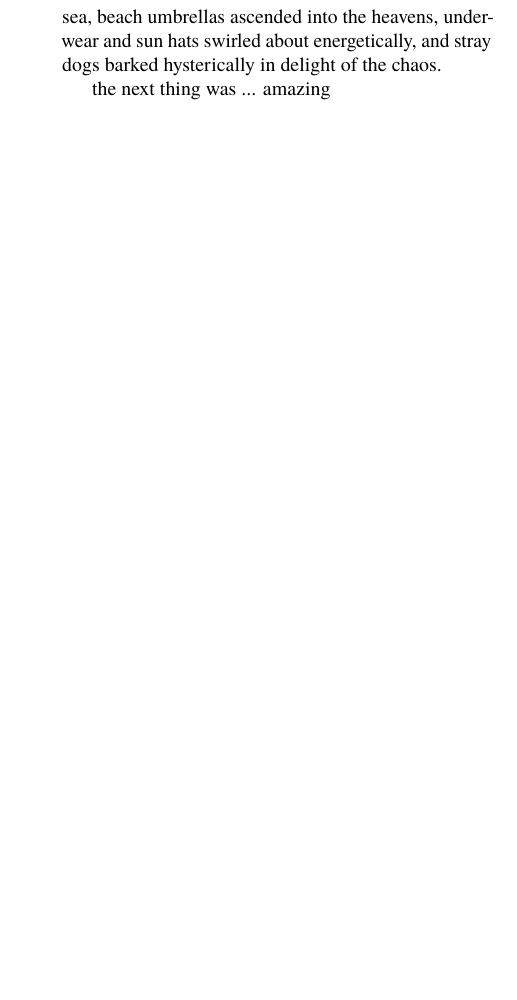
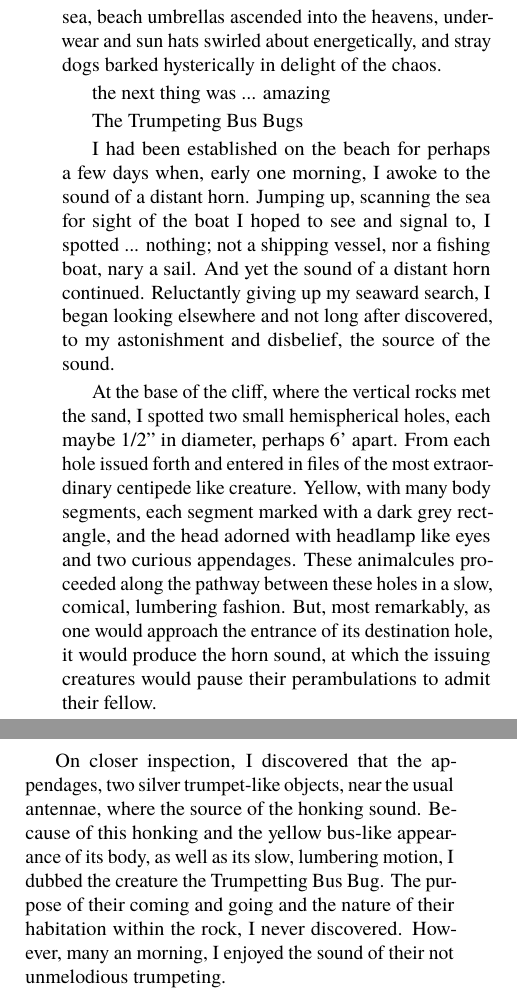
Before and after one commit to lixiaolan/cretanTails, a LaTeX book (cretanTails.tex): part of page 9 of 10 before the commit and two parts of pages 9 and 10 of 12 after it, the two joined at a grey line, cut so that both start at the same text, the shorter picture padded with empty space. Compiled offline with pdfLaTeX.

Commit message:
Update cretanTails.tex

```diff
--- a/cretanTails.tex
+++ b/cretanTails.tex
@@ -92,6 +92,14 @@ Quickly tiring of his swimming and not a little disappointed that his manly disp
 
 the next thing was ... amazing
 
+The Trumpeting Bus Bugs
+
+I had been established on the beach for perhaps a few days when, early one morning, I awoke to the sound of a distant horn.  Jumping up, scanning the sea for sight of the boat I hoped to see and signal to, I spotted ... nothing; not a shipping vessel, nor a fishing boat, nary a sail.  And yet the sound of a distant horn continued.  Reluctantly giving up my seaward search, I began looking elsewhere and not long after discovered, to my astonishment and disbelief, the source of the sound.
+
+At the base of the cliff, where the vertical rocks met the sand, I spotted two small hemispherical holes, each maybe 1/2" in diameter, perhaps 6' apart.  From each hole issued forth and entered in files of the most extraordinary centipede like creature.  Yellow, with many body segments, each segment marked with a dark grey rectangle, and the head adorned with headlamp like eyes and two curious appendages.  These animalcules proceeded along the pathway between these holes in a slow, comical, lumbering fashion.  But, most remarkably, as one would approach the entrance of its destination hole, it would produce the horn sound, at which the issuing creatures would pause their perambulations to admit their fellow.
+
+On closer inspection, I discovered that the appendages, two silver trumpet-like objects, near the usual antennae, where the source of the honking sound.  Because of this honking and the yellow bus-like appearance of its body, as well as its slow, lumbering motion, I dubbed the creature the Trumpetting Bus Bug.  The purpose of their coming and going and the nature of their habitation within the rock, I never discovered.  However, many an morning, I enjoyed the sound of their not unmelodious trumpeting.
+
 % Outline:
 
 % 1 Guy goes onto beach, jumps in water, comes out.
```
